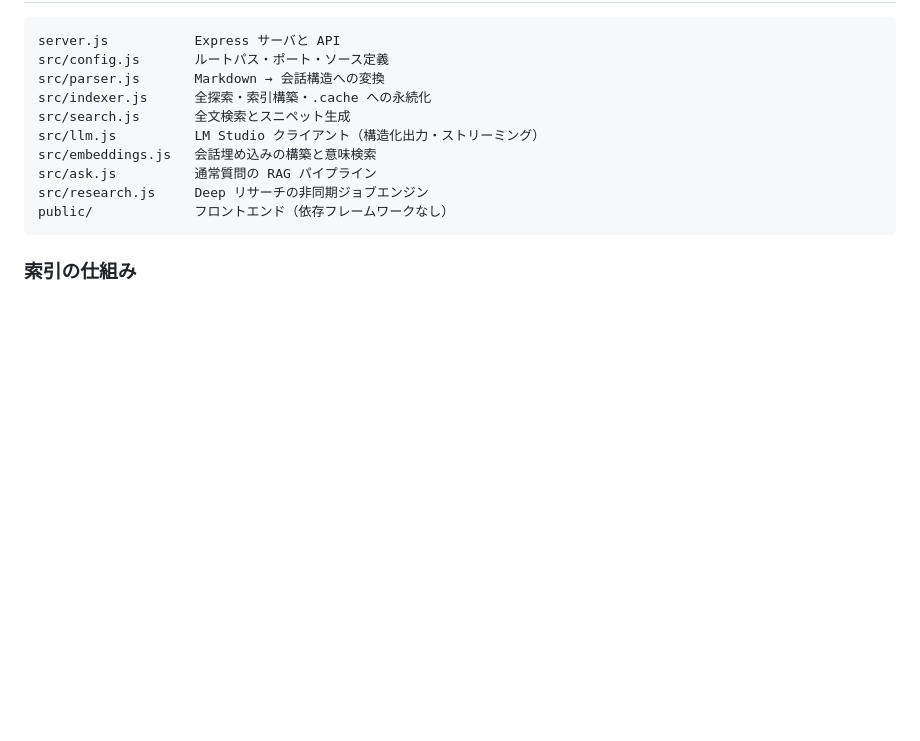
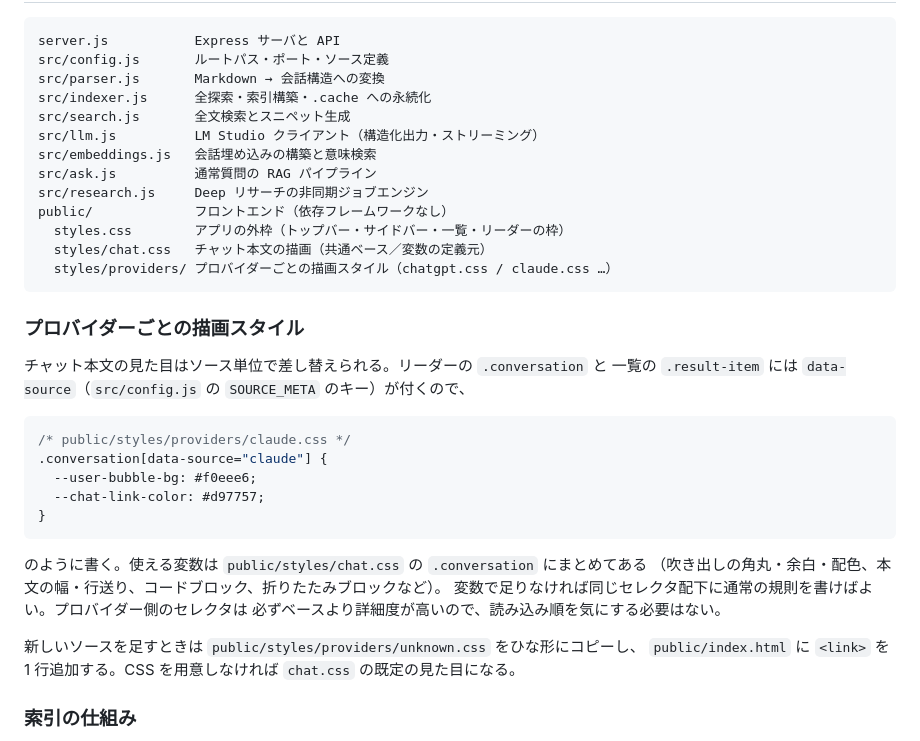
Before and after one commit to amanetoki7/chat-history-viewer, a Markdown page: README.md, the part around the change. GitHub-like rendering; blank space fills up the shorter version.

Commit message:
feat: プロバイダーごとの描画スタイルを追加し、CSS変数の使用方法を説明

````diff
--- a/README.md
+++ b/README.md
@@ -105,7 +105,31 @@ src/embeddings.js   会話埋め込みの構築と意味検索
 src/ask.js          通常質問の RAG パイプライン
 src/research.js     Deep リサーチの非同期ジョブエンジン
 public/             フロントエンド（依存フレームワークなし）
+  styles.css        アプリの外枠（トップバー・サイドバー・一覧・リーダーの枠）
+  styles/chat.css   チャット本文の描画（共通ベース／変数の定義元）
+  styles/providers/ プロバイダーごとの描画スタイル（chatgpt.css / claude.css …）
 ```
+
+### プロバイダーごとの描画スタイル
+
+チャット本文の見た目はソース単位で差し替えられる。リーダーの `.conversation` と
+一覧の `.result-item` には `data-source`（`src/config.js` の `SOURCE_META` のキー）が付くので、
+
+```css
+/* public/styles/providers/claude.css */
+.conversation[data-source="claude"] {
+  --user-bubble-bg: #f0eee6;
+  --chat-link-color: #d97757;
+}
+```
+
+のように書く。使える変数は `public/styles/chat.css` の `.conversation` にまとめてある
+（吹き出しの角丸・余白・配色、本文の幅・行送り、コードブロック、折りたたみブロックなど）。
+変数で足りなければ同じセレクタ配下に通常の規則を書けばよい。プロバイダー側のセレクタは
+必ずベースより詳細度が高いので、読み込み順を気にする必要はない。
+
+新しいソースを足すときは `public/styles/providers/unknown.css` をひな形にコピーし、
+`public/index.html` に `<link>` を 1 行追加する。CSS を用意しなければ `chat.css` の既定の見た目になる。
 
 ### 索引の仕組み
 
````
